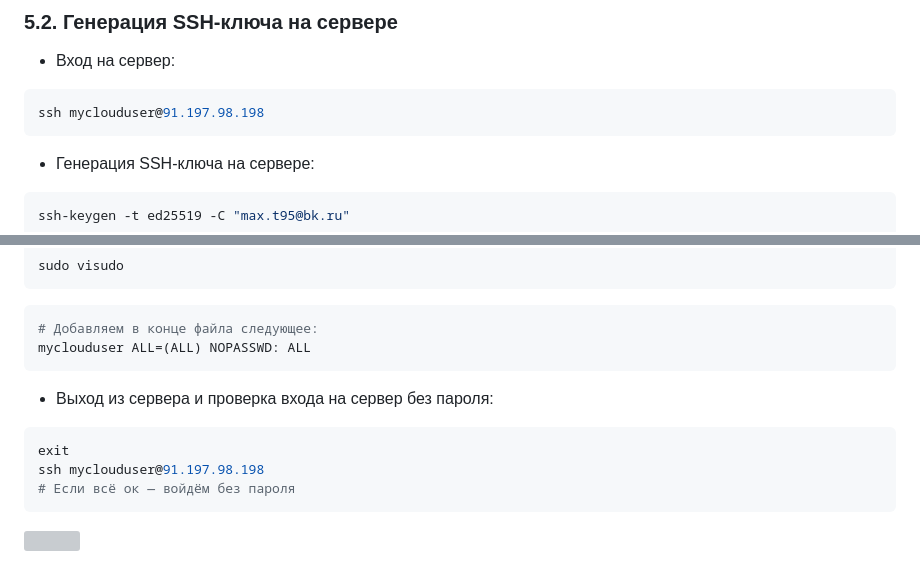
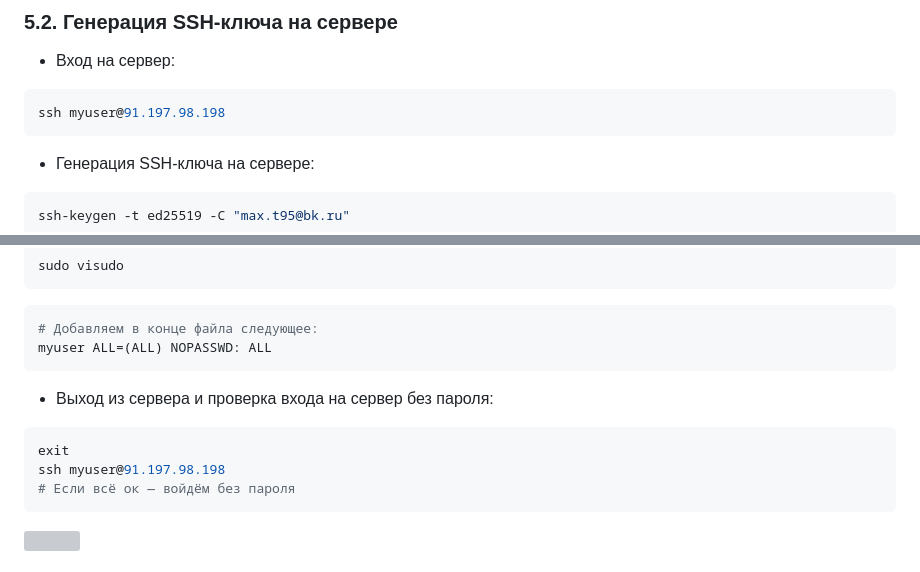
Before and after one commit to maxter9595/FantasyCombatGame, a Markdown page: README.md, 2 parts joined by grey strips. Rendered like a GitHub page; grey boxes are pictures that could not be loaded.

Commit message:
Updated instruction

````diff
--- a/README.md
+++ b/README.md
@@ -302,7 +302,7 @@ ssh-ed25519 AAAA...Ed max.t95@bk.ru
 * Вход на сервер:
 
 ```bash
-ssh myclouduser@91.197.98.198
+ssh myuser@91.197.98.198
 ```
 
 * Генерация SSH-ключа на сервере:
@@ -368,14 +368,14 @@ sudo visudo
 
 ```bash
 # Добавляем в конце файла следующее:
-myclouduser ALL=(ALL) NOPASSWD: ALL
+myuser ALL=(ALL) NOPASSWD: ALL
 ```
 
 * Выход из сервера и проверка входа на сервер без пароля:
 
 ```bash
 exit
-ssh myclouduser@91.197.98.198
+ssh myuser@91.197.98.198
 # Если всё ок — войдём без пароля
 ```
 
````
